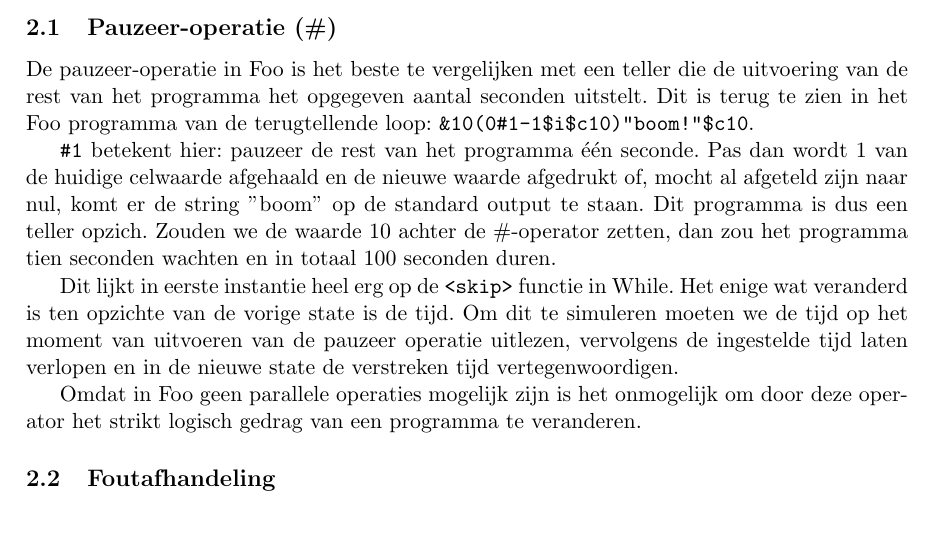
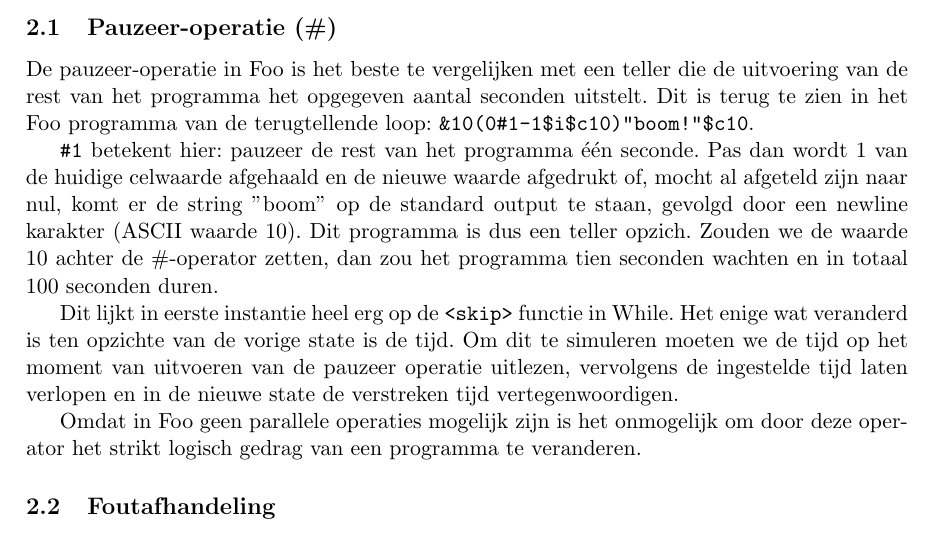
Before and after one commit to ToasterNL/S-C_2012, a LaTeX document (Werkstuk_Foo.tex): part of page 3 of 10 before the commit and part of page 3 of 11 after it, cut so that both start at the same text. Compiled offline with pdfLaTeX.

Commit message:
Tekst nog klein beetje uitgebreid

```diff
--- a/Werkstuk_Foo.tex
+++ b/Werkstuk_Foo.tex
@@ -95,7 +95,7 @@ De pauzeer-operatie in Foo is het beste te vergelijken met een teller die de uit
 Dit is terug te zien in het Foo programma van de terugtellende loop: \verb|&10(0#1-1$i$c10)"boom!"$c10|.
 
 {\bf \verb|#1|} betekent hier: pauzeer de rest van het programma \'e\'en seconde.
-Pas dan wordt 1 van de huidige celwaarde afgehaald en de nieuwe waarde afgedrukt of, mocht al afgeteld zijn naar nul, komt er de string "boom" op de standard output te staan.
+Pas dan wordt 1 van de huidige celwaarde afgehaald en de nieuwe waarde afgedrukt of, mocht al afgeteld zijn naar nul, komt er de string "boom" op de standard output te staan, gevolgd door een newline karakter (ASCII waarde 10).
 Dit programma is dus een teller opzich.
 Zouden we de waarde 10 achter de \#-operator zetten, dan zou het programma tien seconden wachten en in totaal 100 seconden duren.
 
```
Also changed, not shown: Werkstuk_Foo.tex (2 more changed lines).
